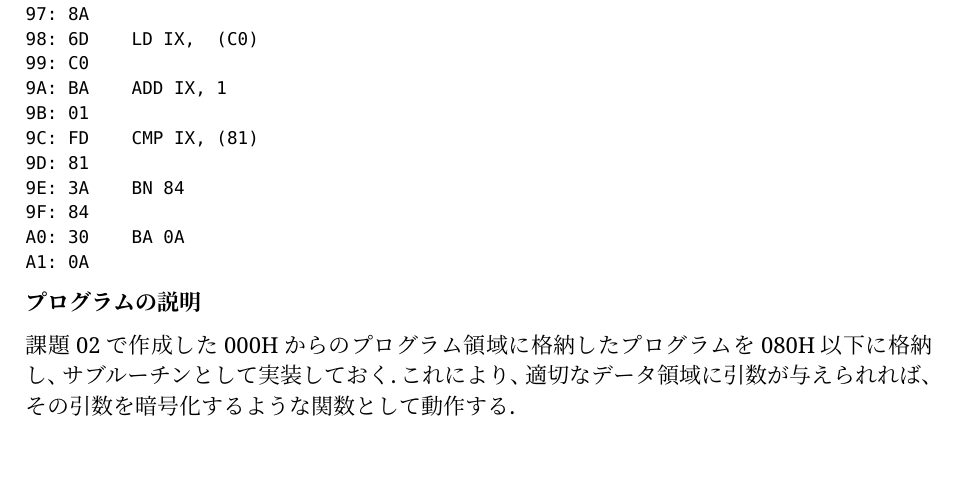
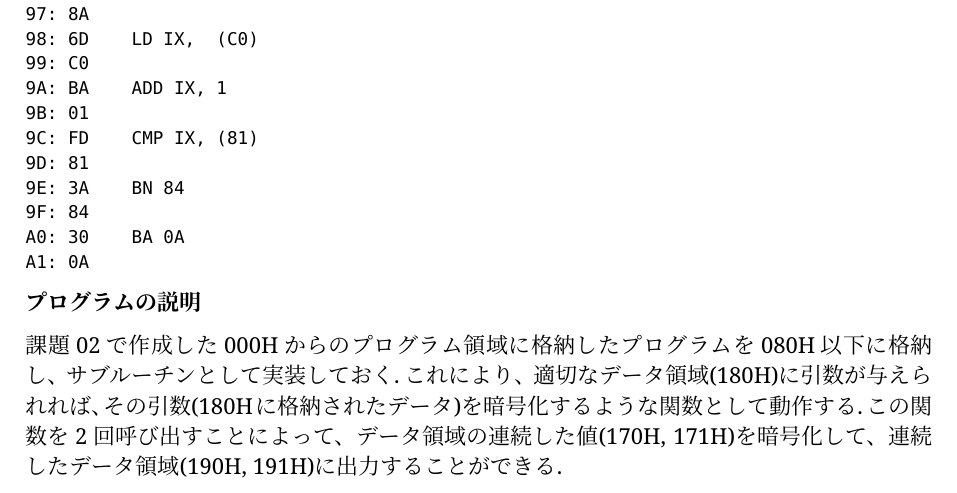
Before and after one commit to rytst/experiment02, a Typst document (week01/report/main.typ): part of page 7 of 9, cut so that both start at the same text, the shorter picture padded with empty space. The pictures show the PDF file week01/report/main.pdf that the author committed with the source.

Commit message:
report01 in progress

```diff
--- a/week01/report/main.typ
+++ b/week01/report/main.typ
@@ -287,7 +287,8 @@ A1: 0A
 *プログラムの説明*
 
 課題02で作成した000Hからのプログラム領域に格納したプログラムを080H以下に格納し、サブルーチンとして実装しておく.
-これにより、適切なデータ領域に引数が与えられれば、その引数を暗号化するような関数として動作する.
+これにより、適切なデータ領域(180H)に引数が与えられれば、その引数(180Hに格納されたデータ)を暗号化するような関数として動作する.
+この関数を2回呼び出すことによって、データ領域の連続した値(170H, 171H)を暗号化して、連続したデータ領域(190H, 191H)に出力することができる.
 
 = 考察
 
```
Also changed, not shown: week01/report/main.pdf.
